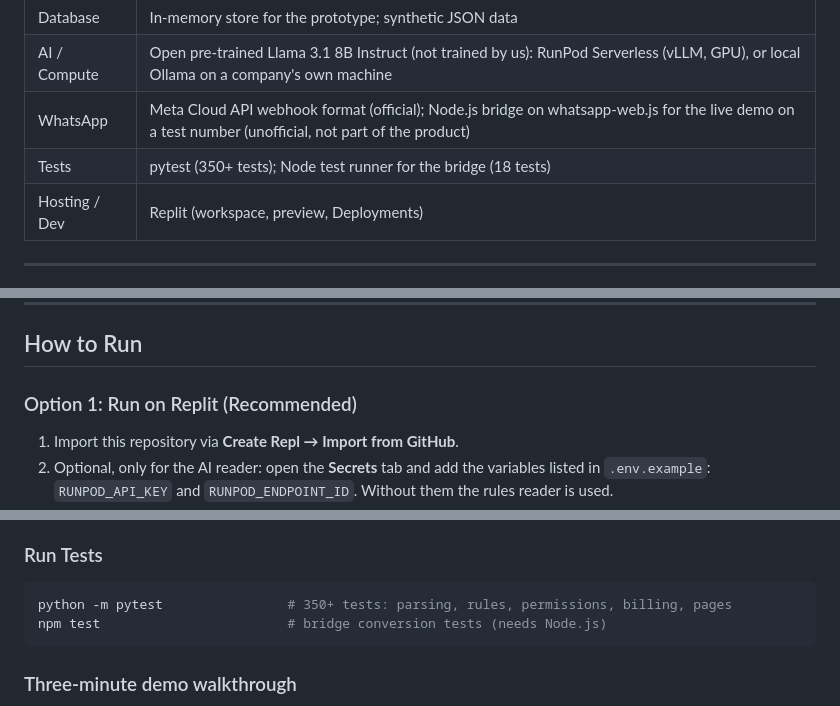
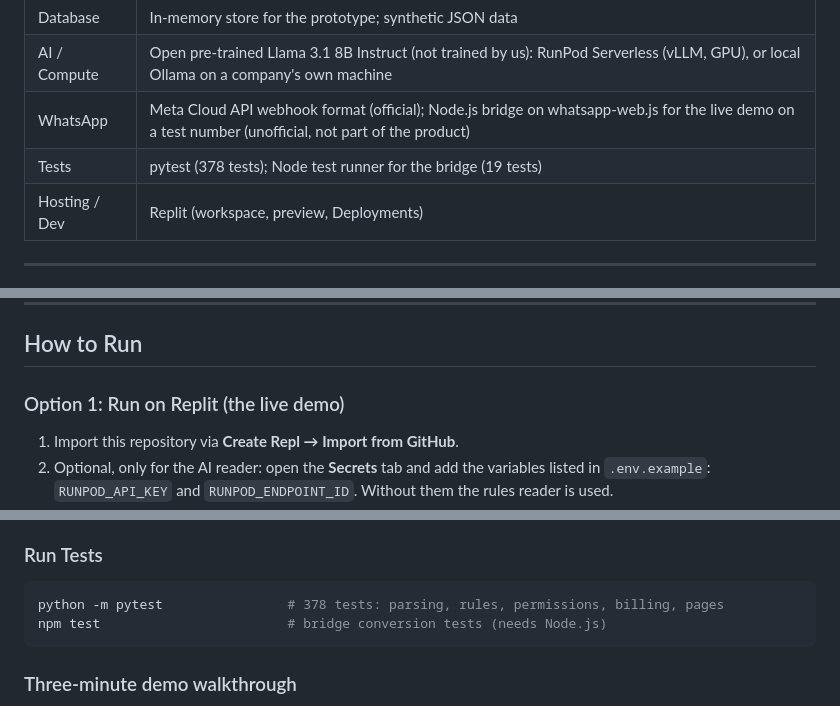
Before and after one commit to Anonys-sky/SMErgers, a Markdown page: README.md, 3 parts joined by grey strips. Drawn GitHub-style.

Commit message:
readme: current test counts, Replit no longer marked required

````diff
--- a/README.md
+++ b/README.md
@@ -81,7 +81,7 @@ The model only reads. Plain code checks every price, the server enforces who may
 | Database      | In-memory store for the prototype; synthetic JSON data                                       |
 | AI / Compute  | Open pre-trained Llama 3.1 8B Instruct (not trained by us): RunPod Serverless (vLLM, GPU), or local Ollama on a company's own machine |
 | WhatsApp      | Meta Cloud API webhook format (official); Node.js bridge on whatsapp-web.js for the live demo on a test number (unofficial, not part of the product) |
-| Tests         | pytest (350+ tests); Node test runner for the bridge (18 tests)                              |
+| Tests         | pytest (378 tests); Node test runner for the bridge (19 tests)                              |
 | Hosting / Dev | Replit (workspace, preview, Deployments)                                                     |
 
 ---
@@ -144,7 +144,7 @@ The model only reads. Plain code checks every price, the server enforces who may
 
 ## How to Run
 
-### Option 1: Run on Replit (Recommended)
+### Option 1: Run on Replit (the live demo)
 
 1. Import this repository via **Create Repl → Import from GitHub**.
 2. Optional, only for the AI reader: open the **Secrets** tab and add the variables listed in `.env.example`: `RUNPOD_API_KEY` and `RUNPOD_ENDPOINT_ID`. Without them the rules reader is used.
@@ -182,7 +182,7 @@ The app opens on the Project manager workspace with four synthetic projects. Sta
 ### Run Tests
 
 ```bash
-python -m pytest                # 350+ tests: parsing, rules, permissions, billing, pages
+python -m pytest                # 378 tests: parsing, rules, permissions, billing, pages
 npm test                        # bridge conversion tests (needs Node.js)
 ```
 
````
Also changed, not shown: other parts of README.md (+2 -2 lines).
